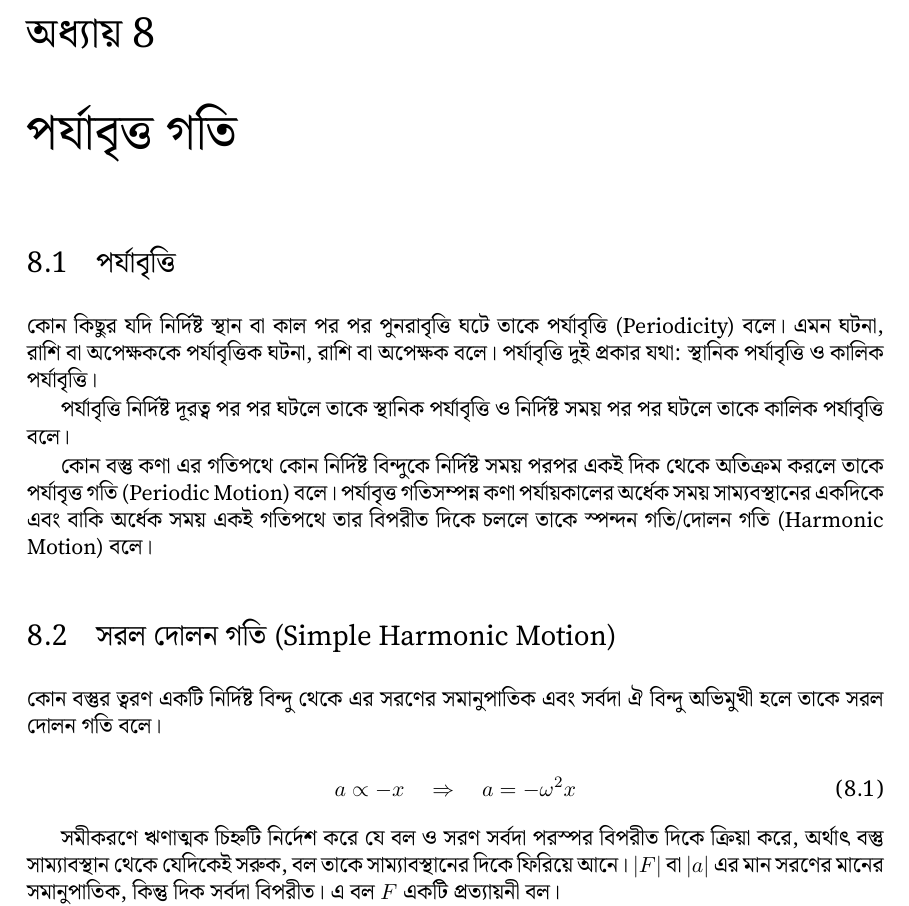
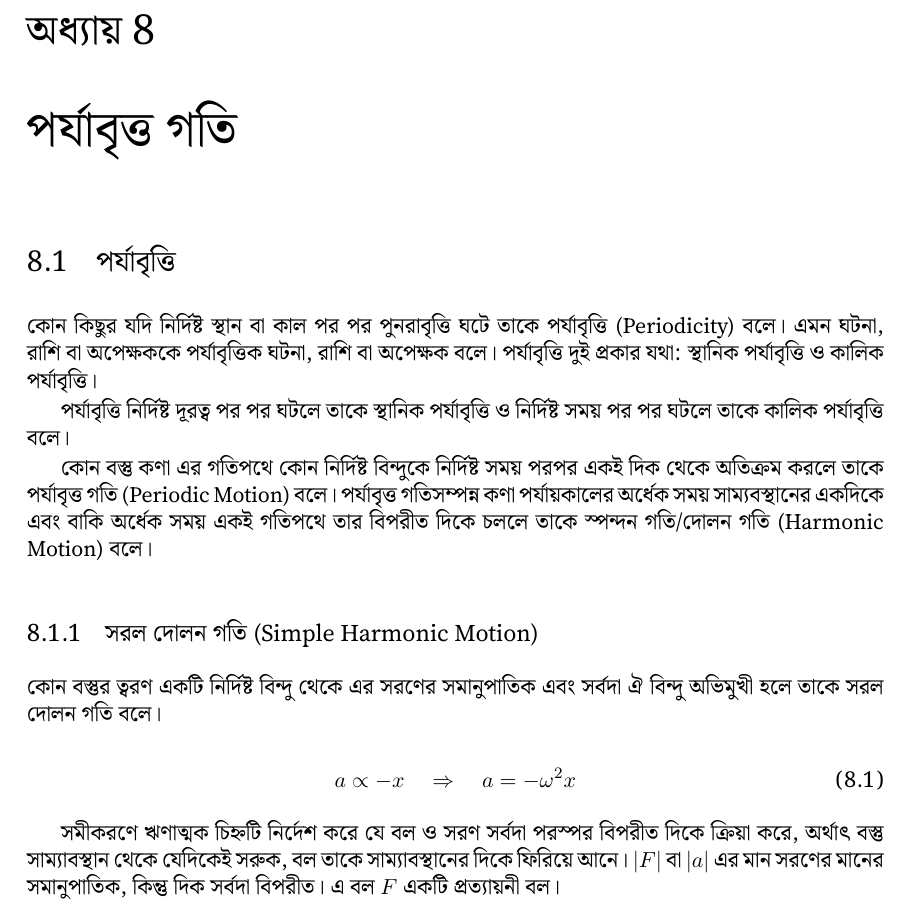
Before and after one commit to Sarf137inverse/sharp-physics-p1, a LaTeX book (src/main.tex, which reads src/manuscripts/ch08-periodic-motion/main.tex): part of page 1 of 5, cut so that both start at the same text. Compiled offline with XeLaTeX.

Commit message:
Changed SHM to subsection

```diff
--- a/src/manuscripts/ch08-periodic-motion/main.tex
+++ b/src/manuscripts/ch08-periodic-motion/main.tex
@@ -8,7 +8,7 @@
 
 কোন বস্তু কণা এর গতিপথে কোন নির্দিষ্ট বিন্দুকে নির্দিষ্ট সময় পরপর একই দিক থেকে অতিক্রম করলে তাকে পর্যাবৃত্ত গতি \textenglish{(Periodic Motion)} বলে। পর্যাবৃত্ত গতিসম্পন্ন কণা পর্যায়কালের অর্ধেক সময় সাম্যবস্থানের একদিকে এবং বাকি অর্ধেক সময় একই গতিপথে তার বিপরীত দিকে চললে তাকে স্পন্দন গতি/দোলন গতি \textenglish{(Harmonic Motion)} বলে।
 
-\section{সরল দোলন গতি \textenglish{(Simple Harmonic Motion)}}
+\subsection{সরল দোলন গতি \textenglish{(Simple Harmonic Motion)}}
 
 কোন বস্তুর ত্বরণ একটি নির্দিষ্ট বিন্দু থেকে এর সরণের সমানুপাতিক এবং সর্বদা ঐ বিন্দু অভিমুখী হলে তাকে সরল দোলন গতি বলে।
 
```
